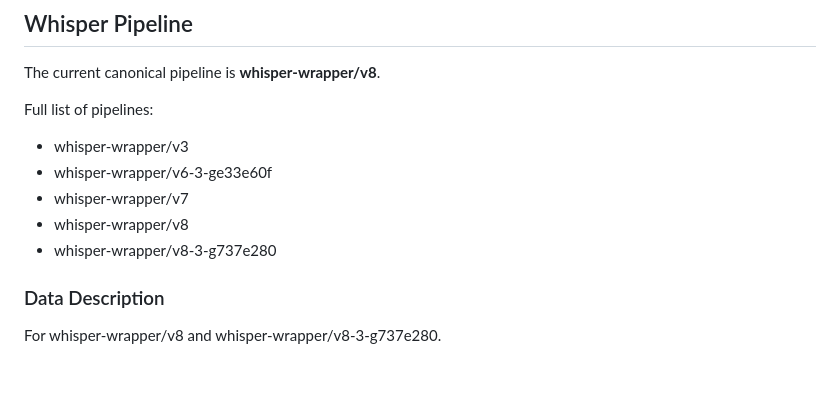
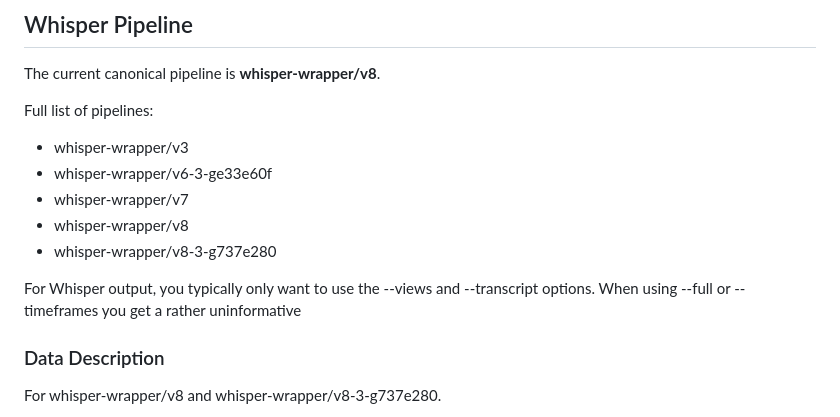
Before and after one commit to clamsproject/mmif-summarizer, a Markdown page: docs/pipelines/whisper.md, the part around the change. GitHub-like rendering; blank space fills up the shorter version.

```diff
--- a/docs/pipelines/whisper.md
+++ b/docs/pipelines/whisper.md
@@ -17,6 +17,8 @@ Full list of pipelines:
 - whisper-wrapper/v7
 - whisper-wrapper/v8
 - whisper-wrapper/v8-3-g737e280
+
+For Whisper output, you typically only want to use the --views and --transcript options. When using --full or --timeframes you get a rather uninformative
 
 
 ### Data Description
```
Also changed, not shown: docs/pipelines/swt-doctr.md (+46 -0 lines), docs/pipelines/swt-llava.md (+13 -4 lines), docs/pipelines/images/spacy.png, docs/pipelines/images/swt-doctr.png, docs/pipelines/images/swt-llava.png, 6 other files.
